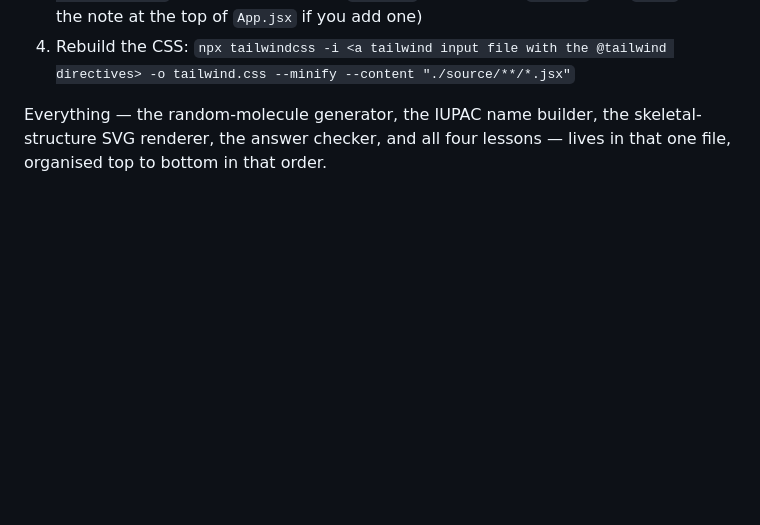
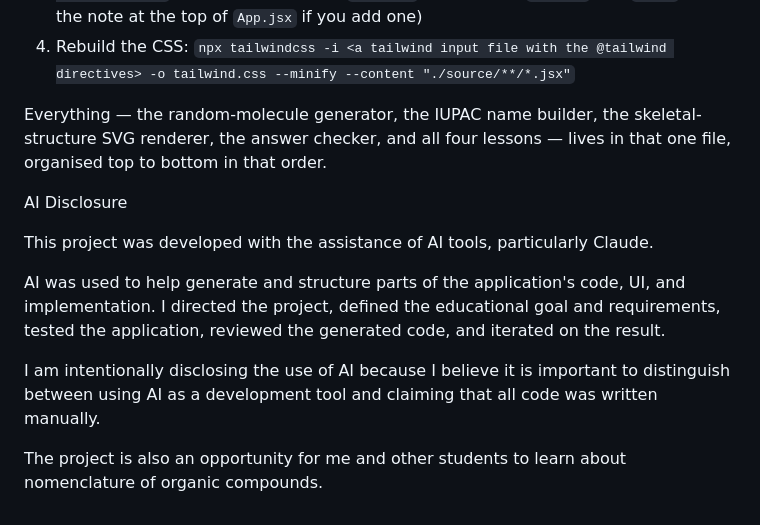
Before and after one commit to hiteshvenugopal/nomenlab, a Markdown page: README.md, the part around the change. GitHub-like rendering; blank space fills up the shorter version.

Commit message:
Add AI disclosure to README
Added AI disclosure section to clarify the use of AI tools in the project.

```diff
--- a/README.md
+++ b/README.md
@@ -65,3 +65,13 @@ generated from it. If you want to change something:
 Everything — the random-molecule generator, the IUPAC name builder, the
 skeletal-structure SVG renderer, the answer checker, and all four lessons —
 lives in that one file, organised top to bottom in that order.
+
+AI Disclosure
+
+This project was developed with the assistance of AI tools, particularly Claude.
+
+AI was used to help generate and structure parts of the application's code, UI, and implementation. I directed the project, defined the educational goal and requirements, tested the application, reviewed the generated code, and iterated on the result.
+
+I am intentionally disclosing the use of AI because I believe it is important to distinguish between using AI as a development tool and claiming that all code was written manually.
+
+The project is also an opportunity for me and other students to learn about nomenclature of organic compounds.
```
